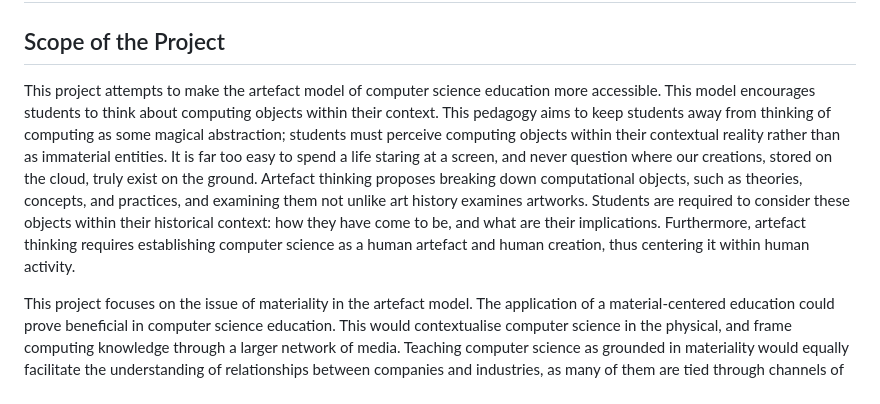
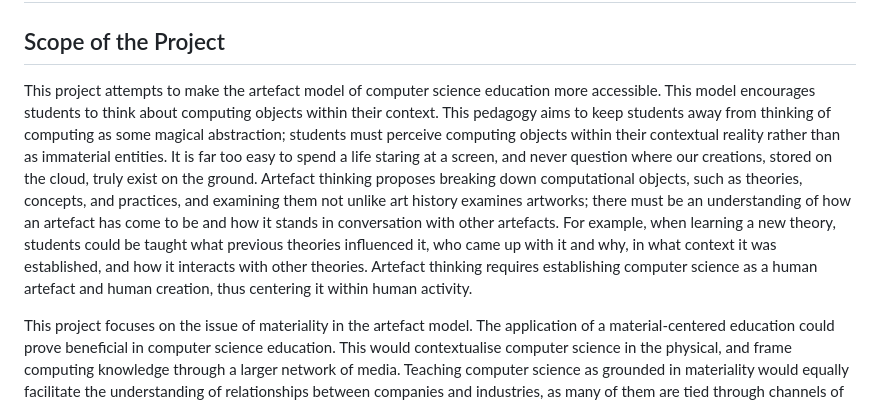
Before and after one commit to SamdeAlfaro/DismantletheComputer, a Markdown page: README.md, the part around the change. Drawn GitHub-style.

```diff
--- a/README.md
+++ b/README.md
@@ -2,7 +2,7 @@
 
 ## Scope of the Project
 
-This project attempts to make the artefact model of computer science education more accessible. This model encourages students to think about computing objects within their context. This pedagogy aims to keep students away from thinking of computing as some magical abstraction; students must perceive computing objects within their contextual reality rather than as immaterial entities. It is far too easy to spend a life staring at a screen, and never question where our creations, stored on the cloud, truly exist on the ground. Artefact thinking proposes breaking down computational objects, such as theories, concepts, and practices, and examining them not unlike art history examines artworks. Students are required to consider these objects within their historical context: how they have come to be, and what are their implications. Furthermore, artefact thinking requires establishing computer science as a human artefact and human creation, thus centering it within human activity.
+This project attempts to make the artefact model of computer science education more accessible. This model encourages students to think about computing objects within their context. This pedagogy aims to keep students away from thinking of computing as some magical abstraction; students must perceive computing objects within their contextual reality rather than as immaterial entities. It is far too easy to spend a life staring at a screen, and never question where our creations, stored on the cloud, truly exist on the ground. Artefact thinking proposes breaking down computational objects, such as theories, concepts, and practices, and examining them not unlike art history examines artworks; there must be an understanding of how an artefact has come to be and how it stands in conversation with other artefacts. For example, when learning a new theory, students could be taught what previous theories influenced it, who came up with it and why, in what context it was established, and how it interacts with other theories. Artefact thinking requires establishing computer science as a human artefact and human creation, thus centering it within human activity.
 
 This project focuses on the issue of materiality in the artefact model. The application of a material-centered education could prove beneficial in computer science education. This would contextualise computer science in the physical, and frame computing knowledge through a larger network of media. Teaching computer science as grounded in materiality would equally facilitate the understanding of relationships between companies and industries, as many of them are tied through channels of production. Furthermore, this could encourage students to consider environmentally aware practices when computing. An extremely prominent example of computing that doesn’t consider materiality is the mining of bitcoin. These programs require immense amounts of space and energy. Perhaps if computer scientists were trained to be more aware of their consumption of physical resources, they would have more consideration for the impacts of their products.
 To investigate this framework, this project aims to make an investigation of computer objects more accessible. Through this website, people are able to explore the different components of computers.
```
